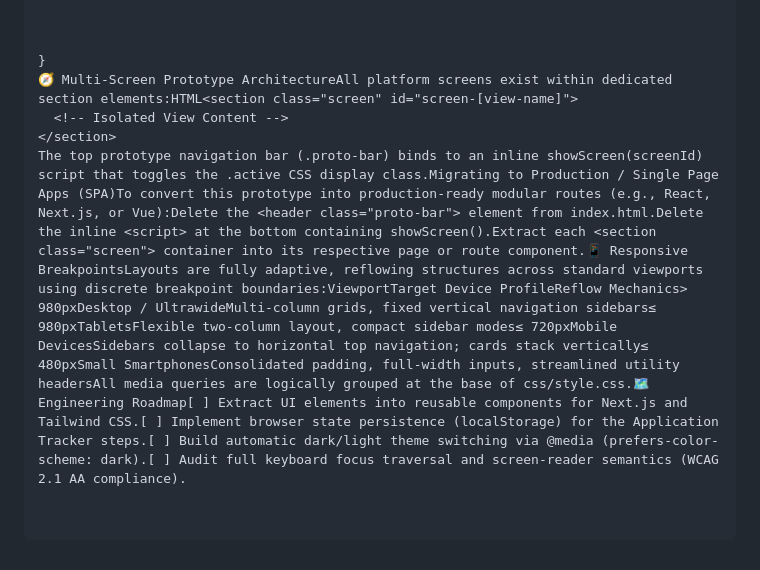
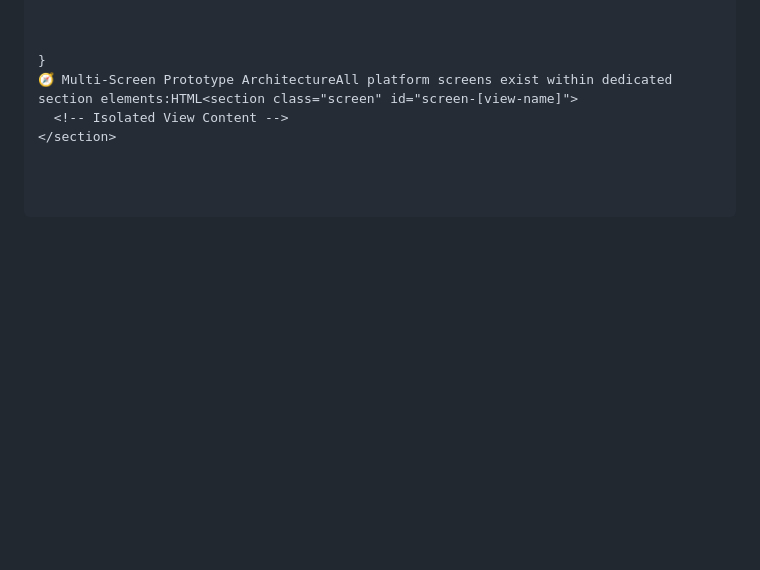
Before and after one commit to Jabedhossain101/Study-Compass-An-Abroad-Higher-Study-Guidance, a Markdown page: README.md, the part around the change. Drawn GitHub-style; blank space fills up the shorter version.

```diff
--- a/README.md
+++ b/README.md
@@ -50,4 +50,3 @@ cd study-compass
 🧭 Multi-Screen Prototype ArchitectureAll platform screens exist within dedicated section elements:HTML<section class="screen" id="screen-[view-name]">
   <!-- Isolated View Content -->
 </section>
-The top prototype navigation bar (.proto-bar) binds to an inline showScreen(screenId) script that toggles the .active CSS display class.Migrating to Production / Single Page Apps (SPA)To convert this prototype into production-ready modular routes (e.g., React, Next.js, or Vue):Delete the <header class="proto-bar"> element from index.html.Delete the inline <script> at the bottom containing showScreen().Extract each <section class="screen"> container into its respective page or route component.📱 Responsive BreakpointsLayouts are fully adaptive, reflowing structures across standard viewports using discrete breakpoint boundaries:ViewportTarget Device ProfileReflow Mechanics> 980pxDesktop / UltrawideMulti-column grids, fixed vertical navigation sidebars≤ 980pxTabletsFlexible two-column layout, compact sidebar modes≤ 720pxMobile DevicesSidebars collapse to horizontal top navigation; cards stack vertically≤ 480pxSmall SmartphonesConsolidated padding, full-width inputs, streamlined utility headersAll media queries are logically grouped at the base of css/style.css.🗺️ Engineering Roadmap[ ] Extract UI elements into reusable components for Next.js and Tailwind CSS.[ ] Implement browser state persistence (localStorage) for the Application Tracker steps.[ ] Build automatic dark/light theme switching via @media (prefers-color-scheme: dark).[ ] Audit full keyboard focus traversal and screen-reader semantics (WCAG 2.1 AA compliance).
```
